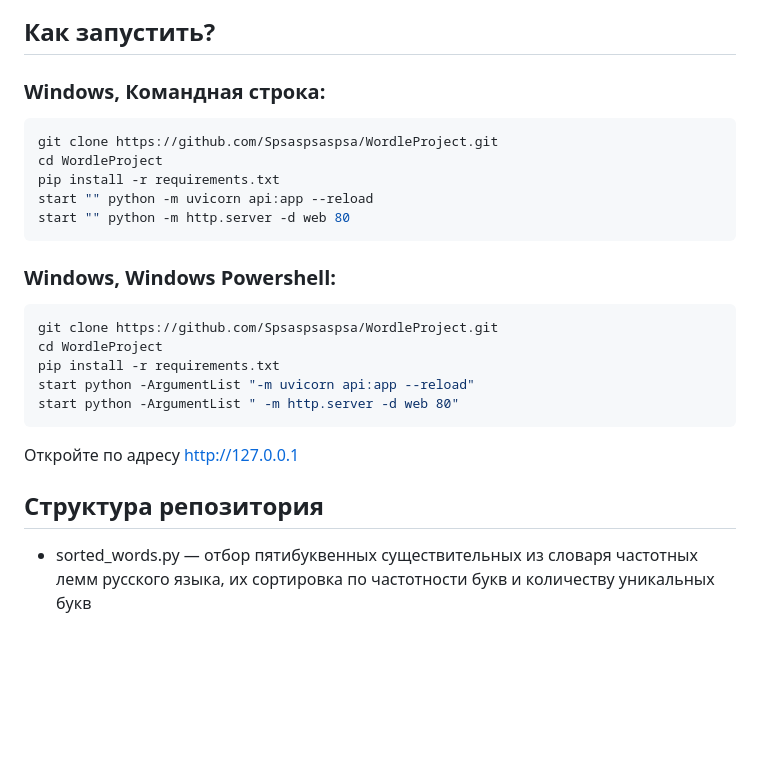
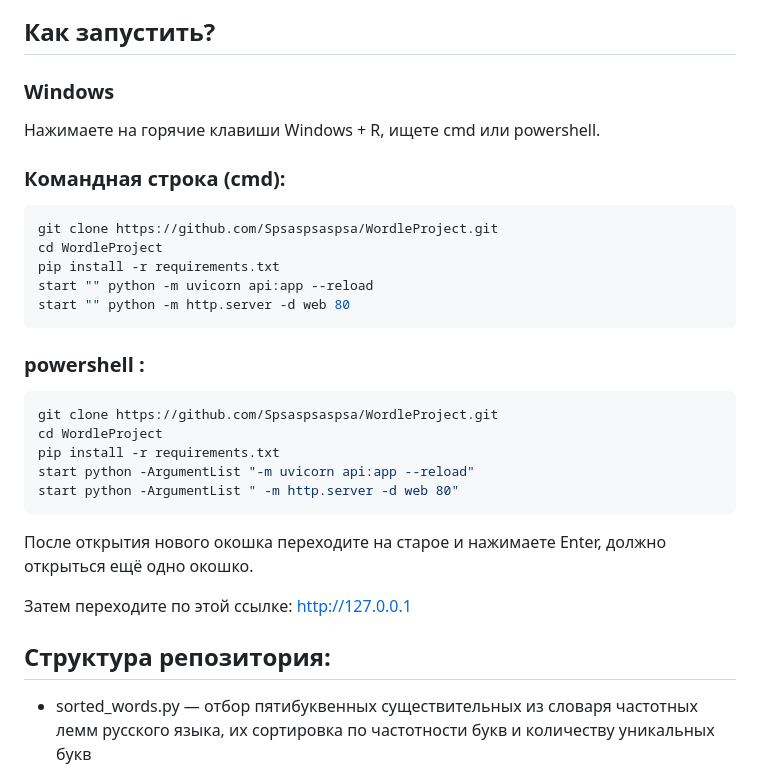
Before and after one commit to Spsaspsaspsa/WordleProject, a Markdown page: README.md, the part around the change. Drawn GitHub-style; blank space fills up the shorter version.

````diff
--- a/README.md
+++ b/README.md
@@ -6,7 +6,11 @@
 
 ## Как запустить?
 
-### Windows, Командная строка:
+### Windows
+
+Нажимаете на горячие клавиши Windows + R, ищете cmd или powershell.
+
+### Командная строка (cmd):
 
 ```shell
 git clone https://github.com/Spsaspsaspsa/WordleProject.git
@@ -16,7 +20,7 @@ start "" python -m uvicorn api:app --reload
 start "" python -m http.server -d web 80
 ```
 
-### Windows, Windows Powershell:
+### powershell :
 
 ```shell
 git clone https://github.com/Spsaspsaspsa/WordleProject.git
@@ -26,9 +30,11 @@ start python -ArgumentList "-m uvicorn api:app --reload"
 start python -ArgumentList " -m http.server -d web 80"
 ```
 
-Откройте по адресу [http://127.0.0.1](http://127.0.0.1)
+После открытия нового окошка переходите на старое и нажимаете Enter, должно открыться ещё одно окошко.
 
-## Структура репозитория
+Затем переходите по этой ссылке: [http://127.0.0.1](http://127.0.0.1)
+
+## Структура репозитория:
 
 - sorted_words.py — отбор пятибуквенных существительных из словаря частотных лемм русского языка, их сортировка по частотности букв и количеству уникальных букв
 - wordle_list.tsv — отсортированный список слов
````
